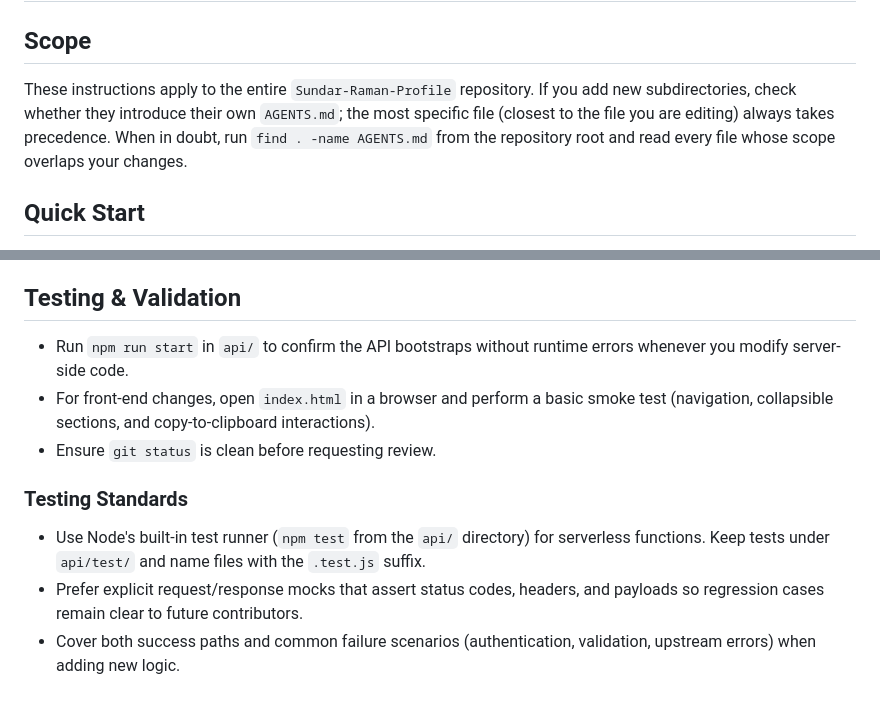
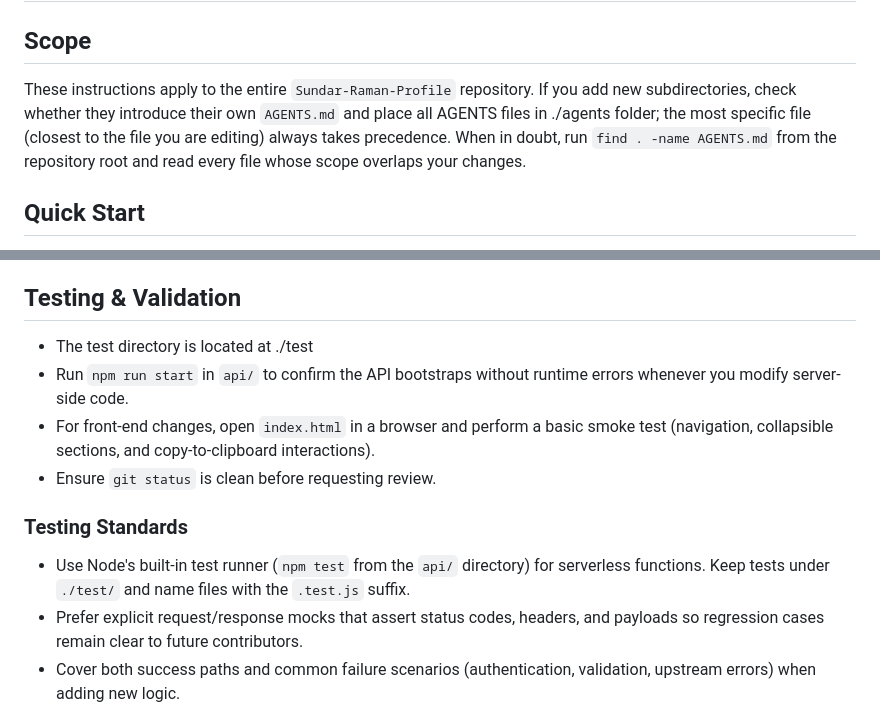
Before and after one commit to sundar021180/Sundar-Raman-Profile, a Markdown page: agents/AGENTS.md, 2 parts joined by grey strips. GitHub-like rendering.

```diff
--- a/agents/AGENTS.md
+++ b/agents/AGENTS.md
@@ -1,7 +1,7 @@
 # Repository Guidelines
 
 ## Scope
-These instructions apply to the entire `Sundar-Raman-Profile` repository. If you add new subdirectories, check whether they introduce their own `AGENTS.md`; the most specific file (closest to the file you are editing) always takes precedence. When in doubt, run `find . -name AGENTS.md` from the repository root and read every file whose scope overlaps your changes.
+These instructions apply to the entire `Sundar-Raman-Profile` repository. If you add new subdirectories, check whether they introduce their own `AGENTS.md` and place all AGENTS files in ./agents folder; the most specific file (closest to the file you are editing) always takes precedence. When in doubt, run `find . -name AGENTS.md` from the repository root and read every file whose scope overlaps your changes.
 
 ## Quick Start
 - Use Node.js 18 or newer.
@@ -36,12 +36,13 @@ These instructions apply to the entire `Sundar-Raman-Profile` repository. If you
 - Never delete an `AGENTS.md` without replacing it with updated guidance and explaining the reasoning in your commit message or PR description.
 
 ## Testing & Validation
+- The test directory is located at ./test
 - Run `npm run start` in `api/` to confirm the API bootstraps without runtime errors whenever you modify server-side code.
 - For front-end changes, open `index.html` in a browser and perform a basic smoke test (navigation, collapsible sections, and copy-to-clipboard interactions).
 - Ensure `git status` is clean before requesting review.
 
 ### Testing Standards
-- Use Node's built-in test runner (`npm test` from the `api/` directory) for serverless functions. Keep tests under `api/test/` and name files with the `.test.js` suffix.
+- Use Node's built-in test runner (`npm test` from the `api/` directory) for serverless functions. Keep tests under `./test/` and name files with the `.test.js` suffix.
 - Prefer explicit request/response mocks that assert status codes, headers, and payloads so regression cases remain clear to future contributors.
 - Cover both success paths and common failure scenarios (authentication, validation, upstream errors) when adding new logic.
 - When stubbing globals such as `fetch`, always restore the original implementation in `beforeEach`/`afterEach` hooks to avoid cross-test pollution.
```
